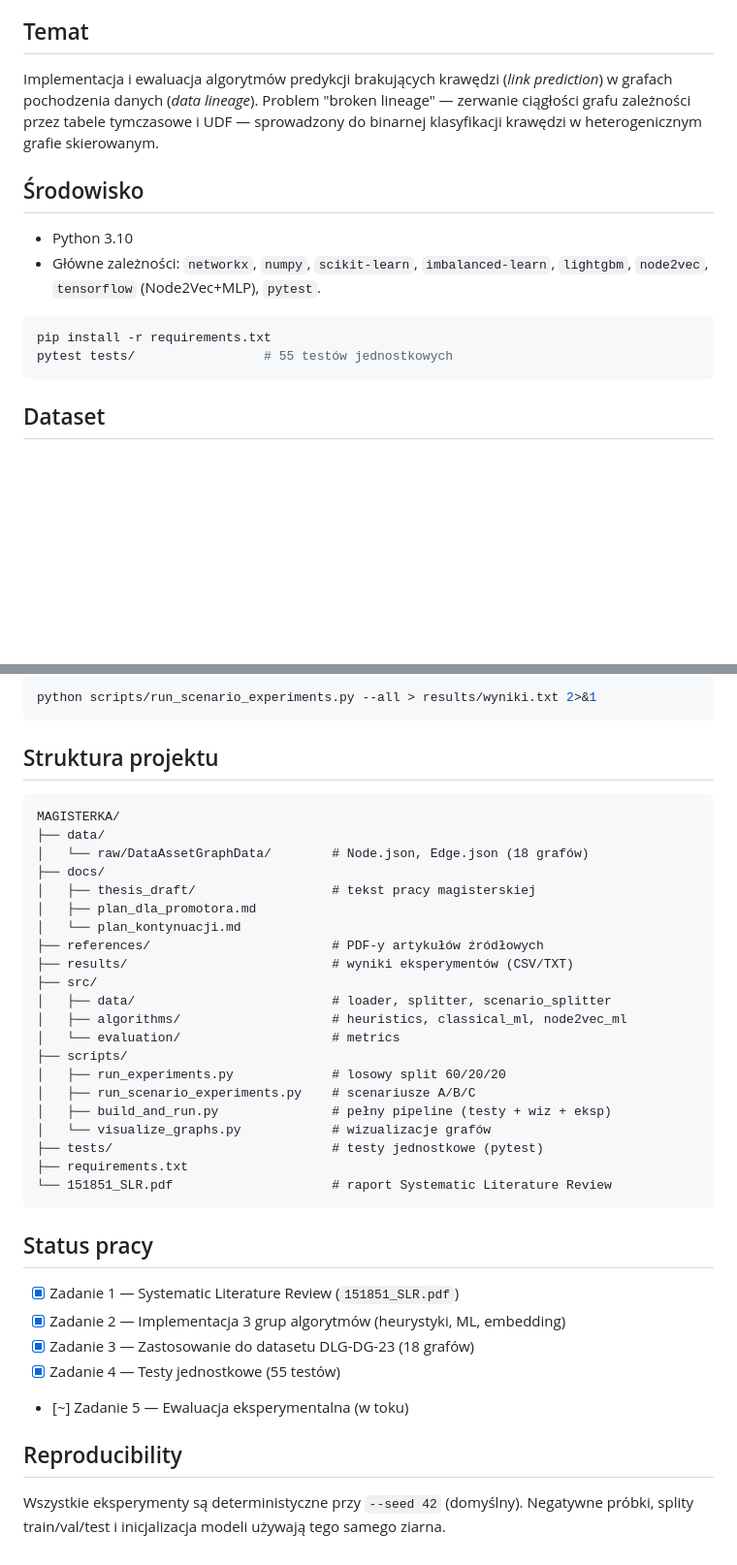
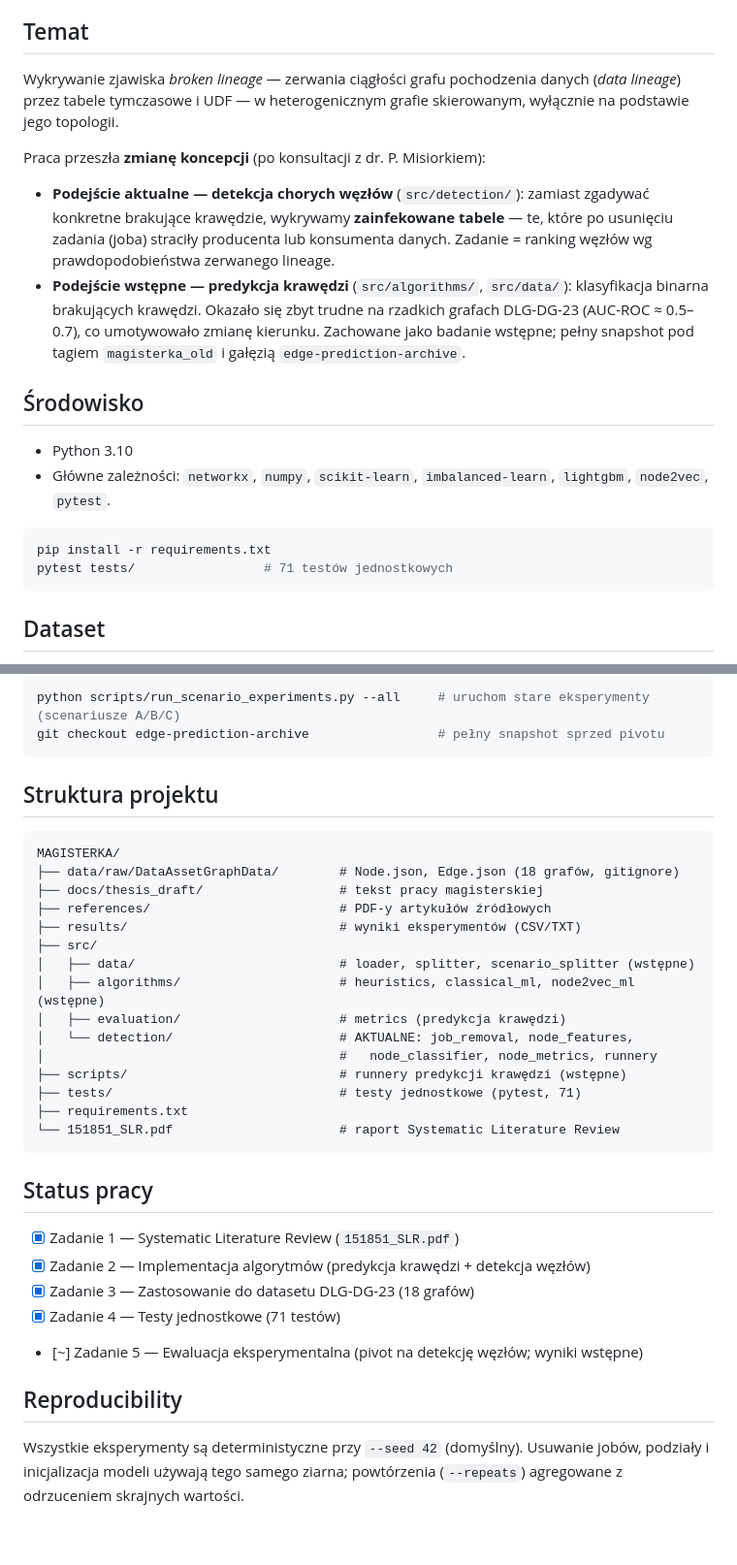
Before and after one commit to Catcuss/magisterka-data-lineage, a Markdown page: README.md, 2 parts joined by grey strips. Shown at 97% size. GitHub-like rendering; blank space fills up the shorter version.

````diff
--- a/README.md
+++ b/README.md
@@ -6,21 +6,31 @@ Promotor: prof. dr hab. inż. Robert Wrembel, 2026
 
 ## Temat
 
-Implementacja i ewaluacja algorytmów predykcji brakujących krawędzi
-(*link prediction*) w grafach pochodzenia danych (*data lineage*). Problem
-"broken lineage" — zerwanie ciągłości grafu zależności przez tabele
-tymczasowe i UDF — sprowadzony do binarnej klasyfikacji krawędzi w
-heterogenicznym grafie skierowanym.
+Wykrywanie zjawiska *broken lineage* — zerwania ciągłości grafu pochodzenia
+danych (*data lineage*) przez tabele tymczasowe i UDF — w heterogenicznym
+grafie skierowanym, wyłącznie na podstawie jego topologii.
+
+Praca przeszła **zmianę koncepcji** (po konsultacji z dr. P. Misiorkiem):
+
+- **Podejście aktualne — detekcja chorych węzłów** (`src/detection/`): zamiast
+  zgadywać konkretne brakujące krawędzie, wykrywamy **zainfekowane tabele** —
+  te, które po usunięciu zadania (joba) straciły producenta lub konsumenta
+  danych. Zadanie = ranking węzłów wg prawdopodobieństwa zerwanego lineage.
+- **Podejście wstępne — predykcja krawędzi** (`src/algorithms/`, `src/data/`):
+  klasyfikacja binarna brakujących krawędzi. Okazało się zbyt trudne na rzadkich
+  grafach DLG-DG-23 (AUC-ROC ≈ 0.5–0.7), co umotywowało zmianę kierunku.
+  Zachowane jako badanie wstępne; pełny snapshot pod tagiem `magisterka_old`
+  i gałęzią `edge-prediction-archive`.
 
 ## Środowisko
 
 - Python 3.10
 - Główne zależności: `networkx`, `numpy`, `scikit-learn`, `imbalanced-learn`,
-  `lightgbm`, `node2vec`, `tensorflow` (Node2Vec+MLP), `pytest`.
+  `lightgbm`, `node2vec`, `pytest`.
 
 ```bash
 pip install -r requirements.txt
-pytest tests/                 # 55 testów jednostkowych
+pytest tests/                 # 71 testów jednostkowych
 ```
 
 ## Dataset
@@ -114,44 +127,39 @@ Wyniki zapisywane są w `results/`. Przekierowanie do pliku:
 
 ```bash
-python scripts/run_scenario_experiments.py --all > results/wyniki.txt 2>&1
+python scripts/run_scenario_experiments.py --all     # uruchom stare eksperymenty (scenariusze A/B/C)
+git checkout edge-prediction-archive                 # pełny snapshot sprzed pivotu
 ```
 
 ## Struktura projektu
 
 ```
 MAGISTERKA/
-├── data/
-│   └── raw/DataAssetGraphData/        # Node.json, Edge.json (18 grafów)
-├── docs/
-│   ├── thesis_draft/                  # tekst pracy magisterskiej
-│   ├── plan_dla_promotora.md
-│   └── plan_kontynuacji.md
-├── references/                        # PDF-y artykułów źródłowych
-├── results/                           # wyniki eksperymentów (CSV/TXT)
+├── data/raw/DataAssetGraphData/        # Node.json, Edge.json (18 grafów, gitignore)
+├── docs/thesis_draft/                  # tekst pracy magisterskiej
+├── references/                         # PDF-y artykułów źródłowych
+├── results/                            # wyniki eksperymentów (CSV/TXT)
 ├── src/
-│   ├── data/                          # loader, splitter, scenario_splitter
-│   ├── algorithms/                    # heuristics, classical_ml, node2vec_ml
-│   └── evaluation/                    # metrics
-├── scripts/
-│   ├── run_experiments.py             # losowy split 60/20/20
-│   ├── run_scenario_experiments.py    # scenariusze A/B/C
-│   ├── build_and_run.py               # pełny pipeline (testy + wiz + eksp)
-│   └── visualize_graphs.py            # wizualizacje grafów
-├── tests/                             # testy jednostkowe (pytest)
+│   ├── data/                           # loader, splitter, scenario_splitter (wstępne)
+│   ├── algorithms/                     # heuristics, classical_ml, node2vec_ml (wstępne)
+│   ├── evaluation/                     # metrics (predykcja krawędzi)
+│   └── detection/                      # AKTUALNE: job_removal, node_features,
+│                                       #   node_classifier, node_metrics, runnery
+├── scripts/                            # runnery predykcji krawędzi (wstępne)
+├── tests/                              # testy jednostkowe (pytest, 71)
 ├── requirements.txt
-└── 151851_SLR.pdf                     # raport Systematic Literature Review
+└── 151851_SLR.pdf                      # raport Systematic Literature Review
 ```
 
 ## Status pracy
 
 - [x] Zadanie 1 — Systematic Literature Review (`151851_SLR.pdf`)
-- [x] Zadanie 2 — Implementacja 3 grup algorytmów (heurystyki, ML, embedding)
+- [x] Zadanie 2 — Implementacja algorytmów (predykcja krawędzi + detekcja węzłów)
 - [x] Zadanie 3 — Zastosowanie do datasetu DLG-DG-23 (18 grafów)
-- [x] Zadanie 4 — Testy jednostkowe (55 testów)
-- [~] Zadanie 5 — Ewaluacja eksperymentalna (w toku)
+- [x] Zadanie 4 — Testy jednostkowe (71 testów)
+- [~] Zadanie 5 — Ewaluacja eksperymentalna (pivot na detekcję węzłów; wyniki wstępne)
 
 ## Reproducibility
 
 Wszystkie eksperymenty są deterministyczne przy `--seed 42` (domyślny).
-Negatywne próbki, splity train/val/test i inicjalizacja modeli używają
-tego samego ziarna.
+Usuwanie jobów, podziały i inicjalizacja modeli używają tego samego ziarna;
+powtórzenia (`--repeats`) agregowane z odrzuceniem skrajnych wartości.
````
Also changed, not shown: other parts of README.md (+59 -56 lines).
